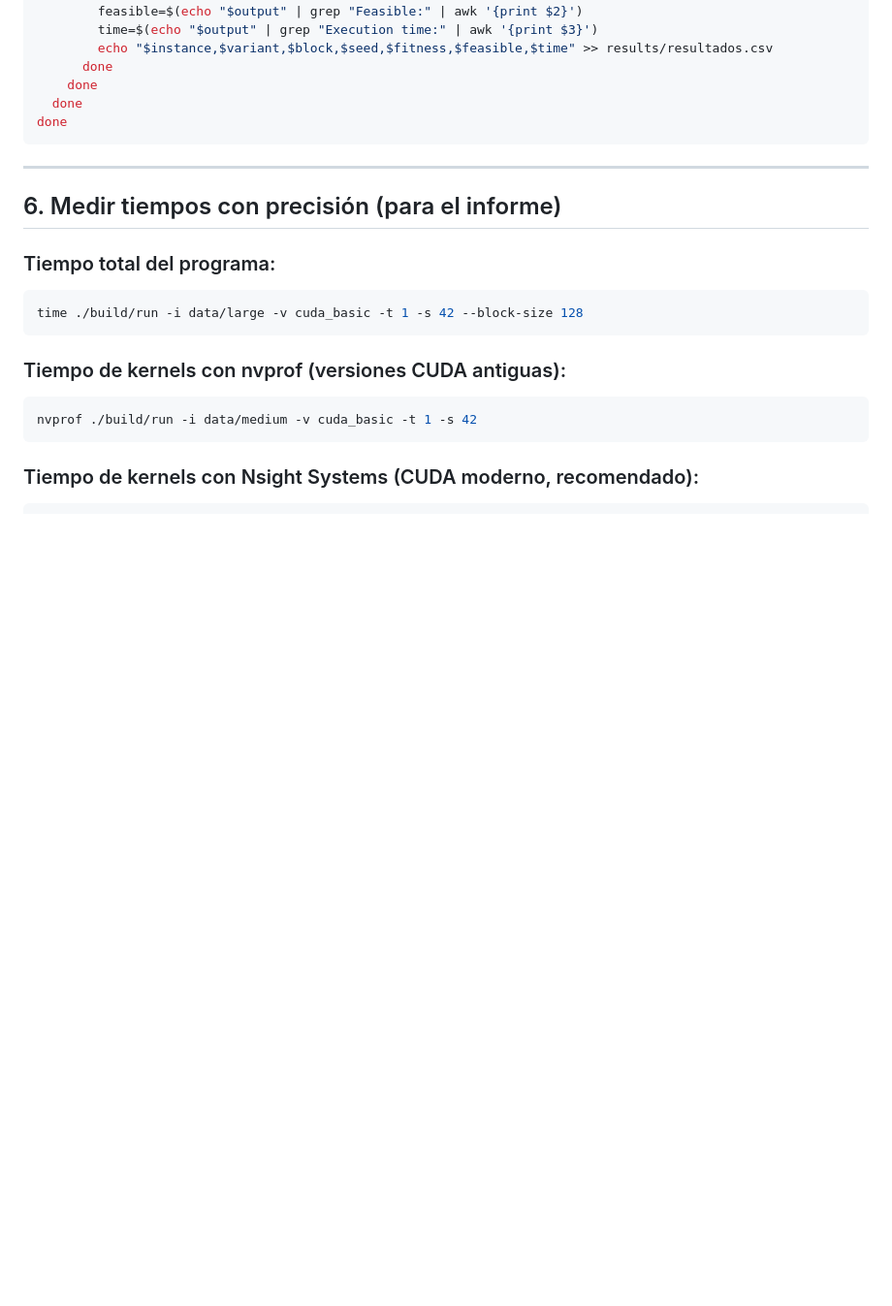
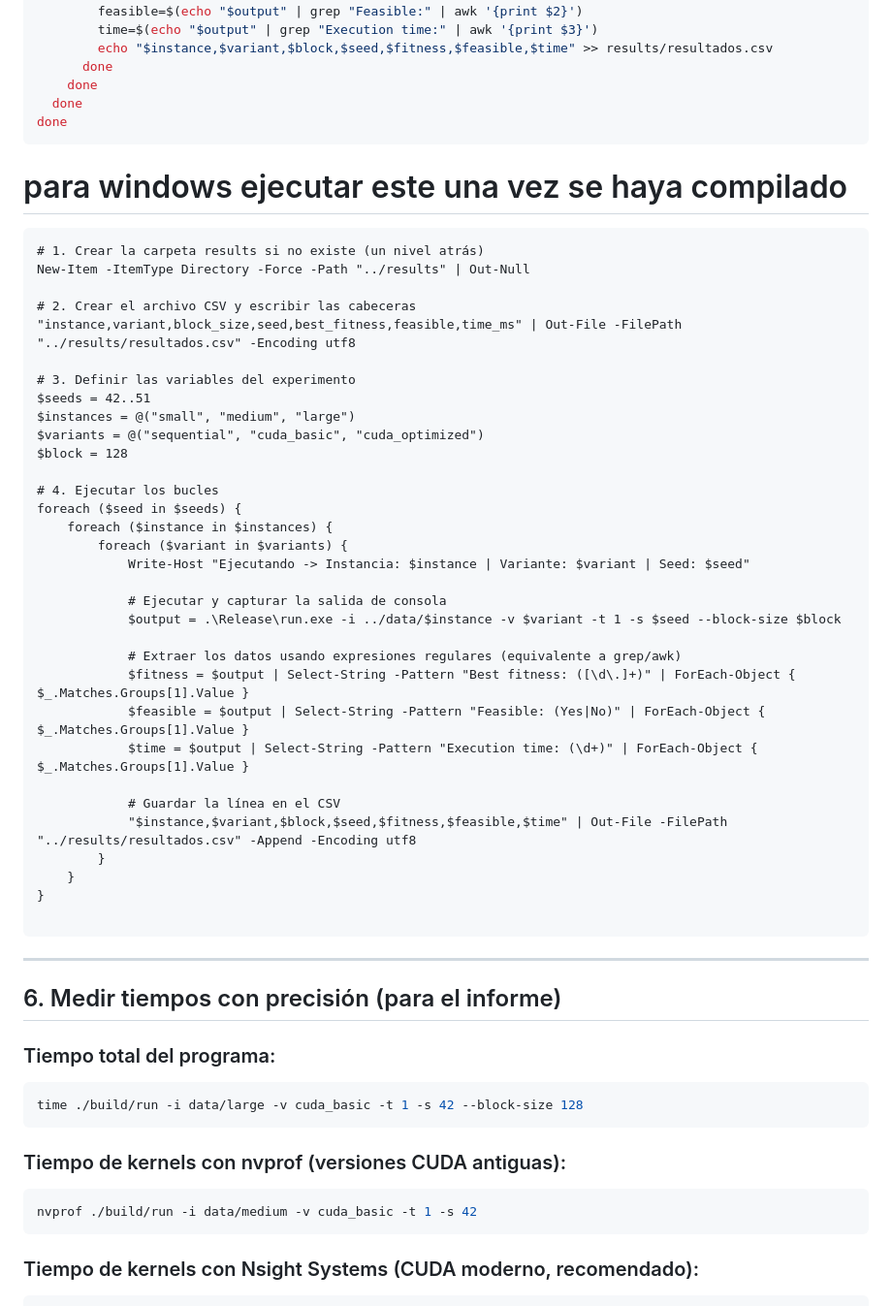
Before and after one commit to Delkira544/trabajos-topicos-III, a Markdown page: Actividades/3_actividad_arc/GUIAEJECUCION.md, the part around the change. Shown at 97% size. Drawn GitHub-style; blank space fills up the shorter version.

Commit message:
actualizar guiajeecucuion

````diff
--- a/Actividades/3_actividad_arc/GUIAEJECUCION.md
+++ b/Actividades/3_actividad_arc/GUIAEJECUCION.md
@@ -141,6 +141,42 @@ for seed in 42 43 44 45 46 47 48 49 50 51; do
   done
 done
 ```
+# para windows ejecutar este una vez se haya compilado
+
+```
+# 1. Crear la carpeta results si no existe (un nivel atrás)
+New-Item -ItemType Directory -Force -Path "../results" | Out-Null
+
+# 2. Crear el archivo CSV y escribir las cabeceras
+"instance,variant,block_size,seed,best_fitness,feasible,time_ms" | Out-File -FilePath "../results/resultados.csv" -Encoding utf8
+
+# 3. Definir las variables del experimento
+$seeds = 42..51
+$instances = @("small", "medium", "large")
+$variants = @("sequential", "cuda_basic", "cuda_optimized")
+$block = 128
+
+# 4. Ejecutar los bucles
+foreach ($seed in $seeds) {
+    foreach ($instance in $instances) {
+        foreach ($variant in $variants) {
+            Write-Host "Ejecutando -> Instancia: $instance | Variante: $variant | Seed: $seed"
+
+            # Ejecutar y capturar la salida de consola
+            $output = .\Release\run.exe -i ../data/$instance -v $variant -t 1 -s $seed --block-size $block
+
+            # Extraer los datos usando expresiones regulares (equivalente a grep/awk)
+            $fitness = $output | Select-String -Pattern "Best fitness: ([\d\.]+)" | ForEach-Object { $_.Matches.Groups[1].Value }
+            $feasible = $output | Select-String -Pattern "Feasible: (Yes|No)" | ForEach-Object { $_.Matches.Groups[1].Value }
+            $time = $output | Select-String -Pattern "Execution time: (\d+)" | ForEach-Object { $_.Matches.Groups[1].Value }
+
+            # Guardar la línea en el CSV
+            "$instance,$variant,$block,$seed,$fitness,$feasible,$time" | Out-File -FilePath "../results/resultados.csv" -Append -Encoding utf8
+        }
+    }
+}
+
+```
 
 ---
 
````
